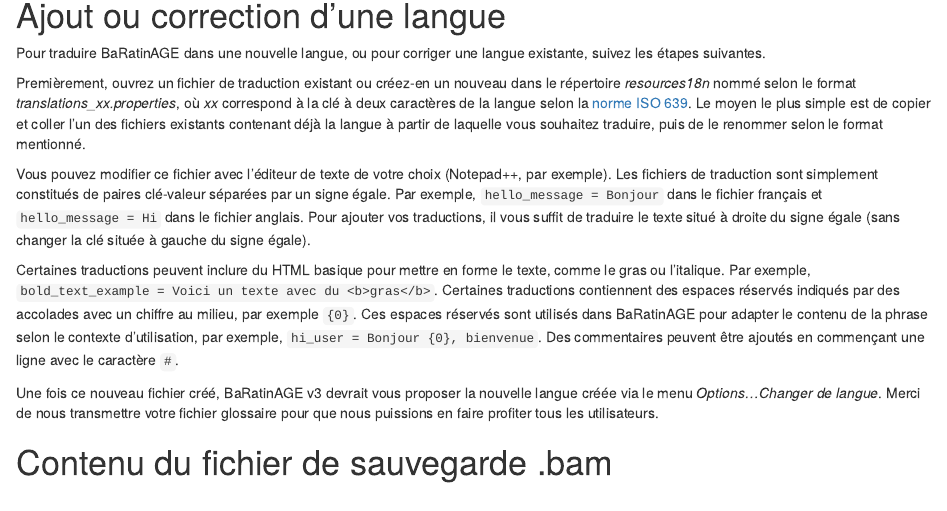
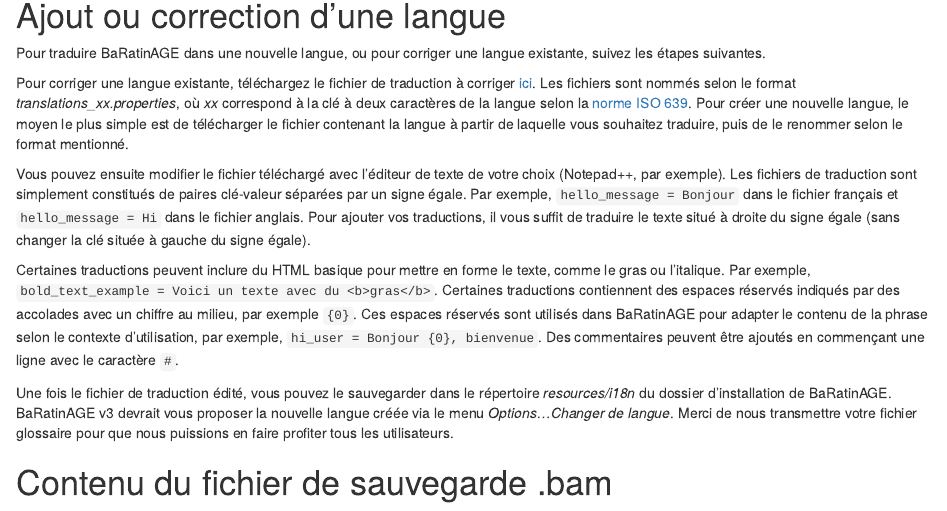
Before and after one commit to BaRatin-tools/BaRatin-tools.github.io, an R Markdown document (content/doc/BaRatinAGE/09_goingFurther/index.fr.Rmd): the page in a window 1100 px wide, from 90 px down. Rendered offline with R 4.5, knitr and Pandoc, with nearby package versions.

Commit message:
Improved description of how to correct a translation file or add a new one.

```diff
--- a/content/doc/BaRatinAGE/09_goingFurther/index.fr.Rmd
+++ b/content/doc/BaRatinAGE/09_goingFurther/index.fr.Rmd
@@ -10,14 +10,14 @@
 
 Pour traduire BaRatinAGE dans une nouvelle langue, ou pour corriger une langue existante, suivez les étapes suivantes.
 
-Premièrement, ouvrez un fichier de traduction existant ou créez-en un nouveau dans le répertoire *resources\i18n* nommé selon le format *translations_xx.properties*, où *xx* correspond à la clé à deux caractères de la langue selon la [norme ISO 639](https://en.wikipedia.org/wiki/List_of_ISO_639_language_codes). Le moyen le plus simple est de copier et coller l'un des fichiers existants  contenant déjà la langue à partir de laquelle vous souhaitez traduire, puis de le renommer selon le format mentionné.
+Pour corriger une langue existante, téléchargez le fichier de traduction à corriger [ici](https://github.com/BaRatin-tools/BaRatinAGE/tree/develop/resources/i18n). Les fichiers sont nommés selon le format *translations_xx.properties*, où *xx* correspond à la clé à deux caractères de la langue selon la [norme ISO 639](https://en.wikipedia.org/wiki/List_of_ISO_639_language_codes). Pour créer une nouvelle langue, le moyen le plus simple est de télécharger le fichier contenant la langue à partir de laquelle vous souhaitez traduire, puis de le renommer selon le format mentionné.
 
-Vous pouvez modifier ce fichier avec l'éditeur de texte de votre choix (Notepad++, par exemple).
+Vous pouvez ensuite modifier le fichier téléchargé avec l'éditeur de texte de votre choix (Notepad++, par exemple).
 Les fichiers de traduction sont simplement constitués de paires clé-valeur séparées par un signe égale. Par exemple, `hello_message = Bonjour` dans le fichier français et `hello_message = Hi` dans le fichier anglais. Pour ajouter vos traductions, il vous suffit de traduire le texte situé à droite du signe égale (sans changer la clé située à gauche du signe égale).
 
 Certaines traductions peuvent inclure du HTML basique pour mettre en forme le texte, comme le gras ou l'italique. Par exemple, `bold_text_example = Voici un texte avec du <b>gras</b>`. Certaines traductions contiennent des espaces réservés indiqués par des accolades avec un chiffre au milieu, par exemple `{0}`. Ces espaces réservés sont utilisés dans BaRatinAGE pour adapter le contenu de la phrase selon le contexte d'utilisation, par exemple, `hi_user = Bonjour {0}, bienvenue`. Des commentaires peuvent être ajoutés en commençant une ligne avec le caractère `#`.
 
-Une fois ce nouveau fichier créé, BaRatinAGE v3 devrait vous proposer la nouvelle langue créée via le menu *Options...Changer de langue*. Merci de nous transmettre votre fichier glossaire pour que nous puissions en faire profiter tous les utilisateurs.
+Une fois le fichier de traduction édité, vous pouvez le sauvegarder dans le répertoire *resources/i18n* du dossier d'installation de BaRatinAGE. BaRatinAGE v3 devrait vous proposer la nouvelle langue créée via le menu *Options...Changer de langue*. Merci de nous transmettre votre fichier glossaire pour que nous puissions en faire profiter tous les utilisateurs.
 
 
 # Contenu du fichier de sauvegarde .bam
```
Also changed, not shown: content/doc/BaRatinAGE/09_goingFurther/index.en.Rmd (+2 -3 lines).
